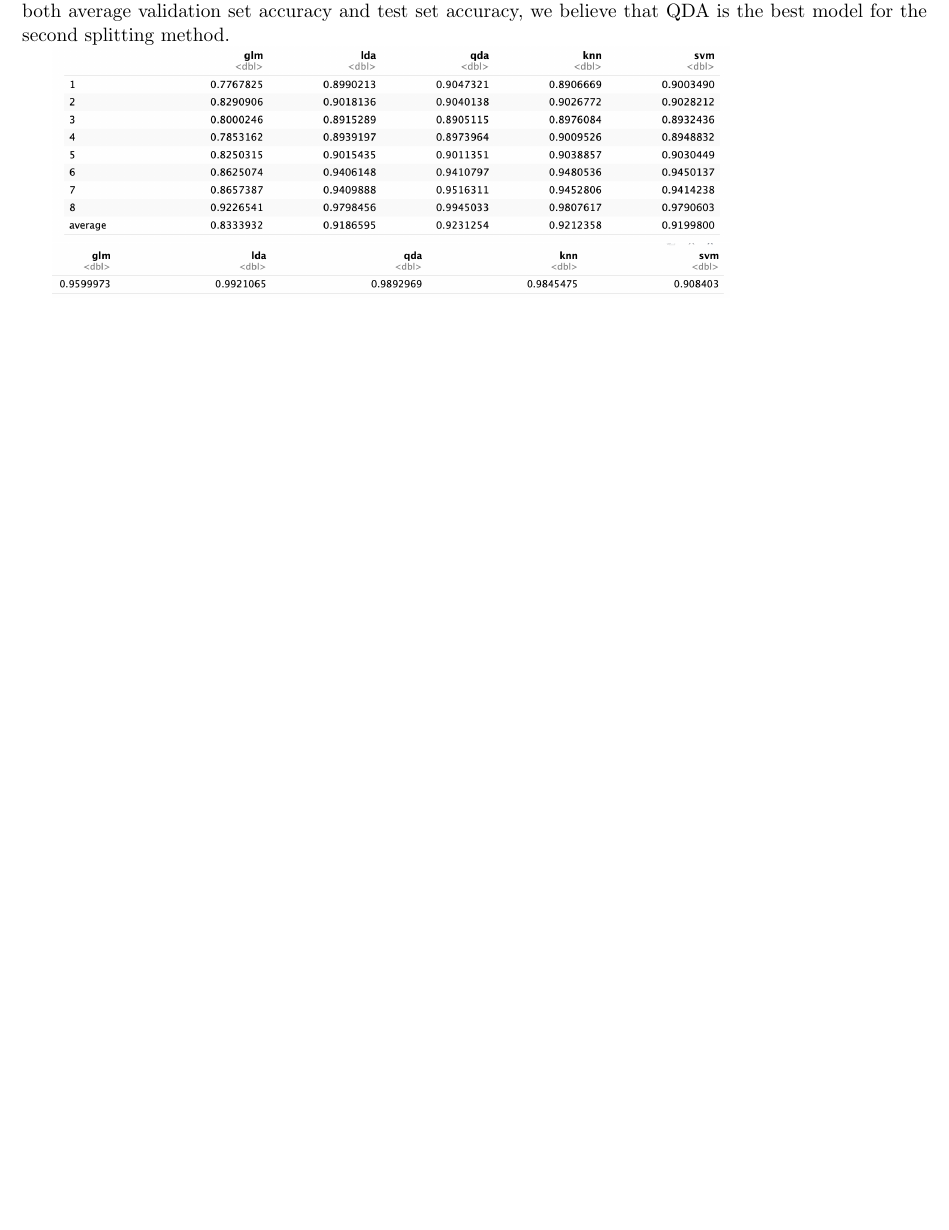
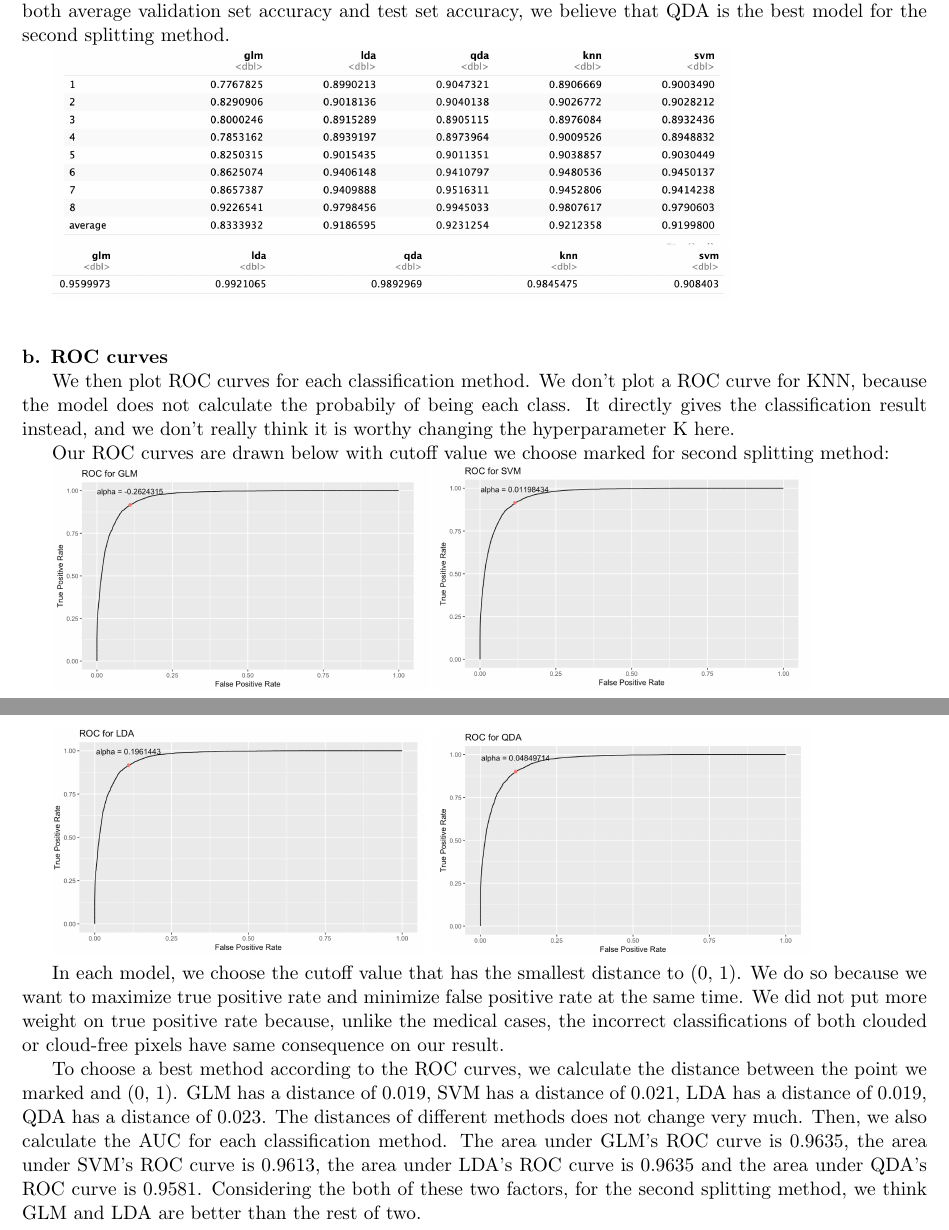
Before and after one commit to WinnieGao/Project2_Git, a LaTeX document (new_report.tex): part of page 7 of 7 before the commit and two parts of pages 7 and 8 of 8 after it, the two joined at a grey line, cut so that both start at the same text, the shorter picture padded with empty space. Compiled offline with pdfLaTeX; a LaTeX package or settings file that is missing is left out.

Commit message:
3(b) completed 2nd method

```diff
--- a/new_report.tex
+++ b/new_report.tex
@@ -162,5 +163,24 @@ For the second one, the cross-validation average accuracies demonstrate that QDA
 
 \includegraphics[width = 13.5cm]{3(a)2-2}
 
+\vspace{0.3cm}
+\mbox{}\\
+\textbf{b. ROC curves}
+
+We then plot ROC curves for each classification method. We don't plot a ROC curve for KNN, because the model does not calculate the probabily of being each class. It directly gives the classification result instead, and we don't really think it is worthy changing the hyperparameter K here.
+
+Our ROC curves are drawn below with cutoff value we choose marked for second splitting method:
+
+\includegraphics[width = 7.5cm]{3(b)2-1}
+\includegraphics[width = 7.5cm]{3(b)2-2}
+
+\includegraphics[width = 7.5cm]{3(b)2-3}
+\includegraphics[width = 7.5cm]{3(b)2-4}
+
+In each model, we choose the cutoff value that has the smallest distance to (0, 1). We do so because we want to maximize true positive rate and minimize false positive rate at the same time. We did not put more weight on true positive rate because, unlike the medical cases, the incorrect classifications of both clouded or cloud-free pixels have same consequence on our result.
+
+To choose a best method according to the ROC curves, we calculate the distance between the point we marked and (0, 1). GLM has a distance of 0.019, SVM has a distance of 0.021, LDA has a distance of 0.019, QDA has a distance of 0.023. The distances of different methods does not change very much. Then, we also calculate the AUC for each classification method. The area under GLM's ROC curve is 0.9635, the area under SVM's ROC curve is 0.9613, the area under LDA's ROC curve is 0.9635 and the area under QDA's ROC curve is 0.9581. Considering the both of these two factors, for the second splitting method, we think GLM and LDA are better than the rest of two.
+
+
 
 \end{document}
```
Also changed, not shown: new_report-concordance.tex (+1 -1 lines), 3(b)2-1.png (added), 3(b)2-2.png (added), 3(b)2-3.png (added), 3(b)2-4.png (added), new_report.tex (1 more changed lines), 4 other files.
